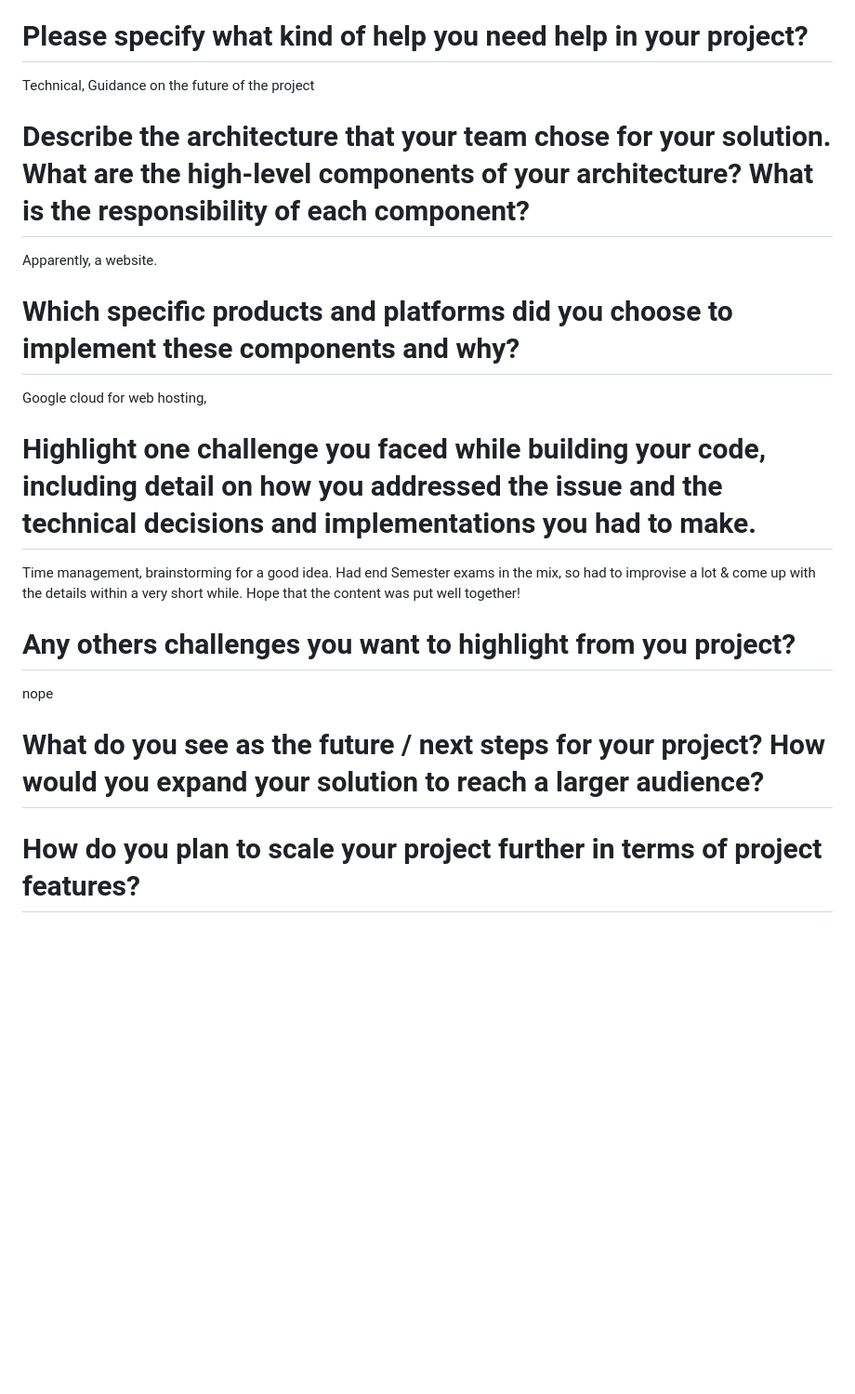
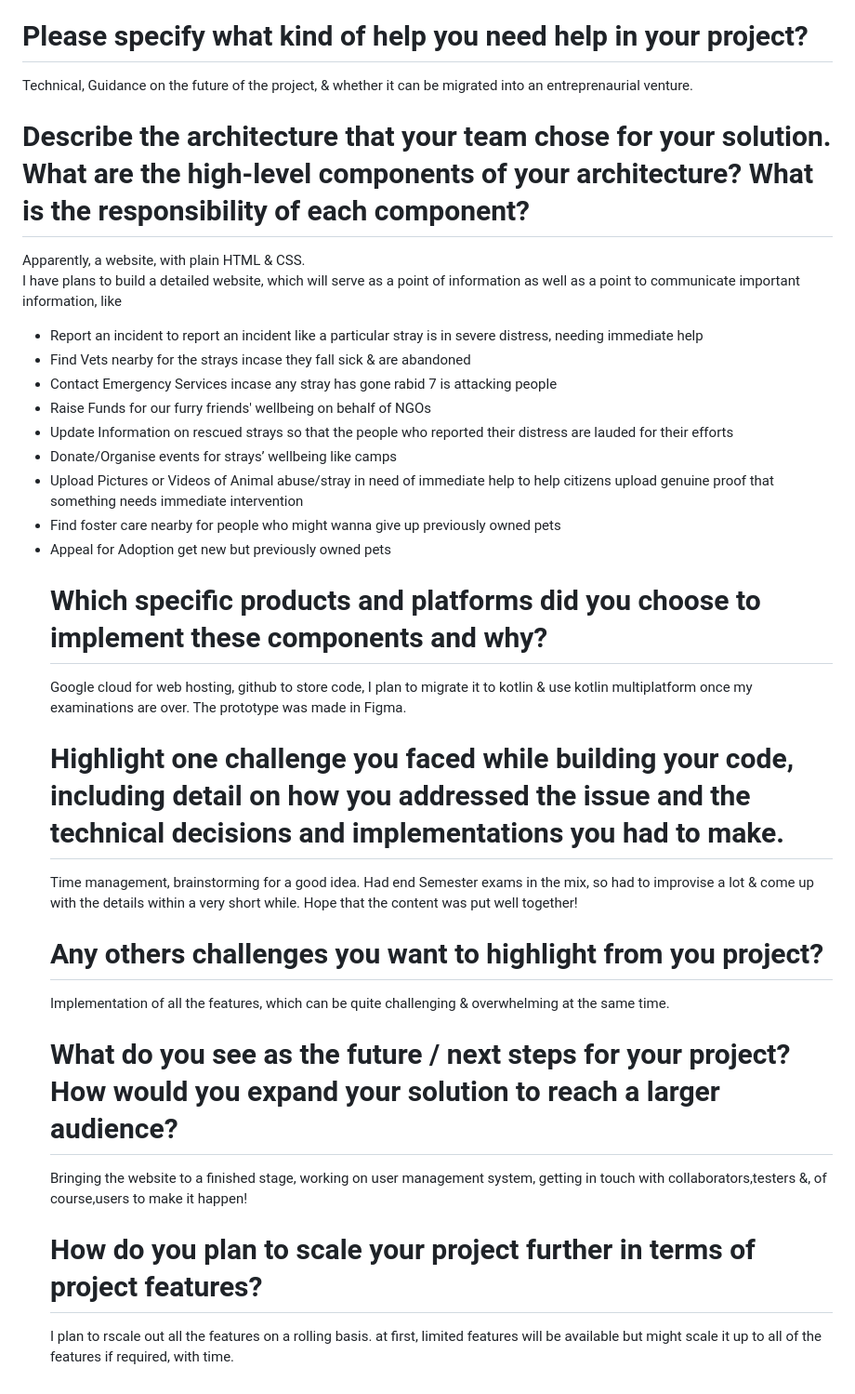
Before and after one commit to TithiB-del/SolutionChallenge2024, a Markdown page: About.md, the part around the change. Shown at 93% size. Rendered like a GitHub page; blank space fills up the shorter version.

Commit message:
enter architecture

```diff
--- a/About.md
+++ b/About.md
@@ -24,23 +24,34 @@ Reference to the problem- <ul> <li>https://www.india.com/news/india/stray-dog-me
 
 
 # Please specify what kind of help you need help in your project?
-<p>Technical, Guidance on the future of the project</p>
+<p>Technical, Guidance on the future of the project, & whether it can be migrated into an entreprenaurial venture.</p>
 
 # Describe the architecture that your team chose for your solution. What are the high-level components of your architecture? What is the responsibility of each component?
-<p>Apparently, a website.
+<p>Apparently, a website, with plain HTML & CSS.<br>
+I have plans to build a detailed website, which will serve as a point of information as well as a point to communicate important information, like
+<ul>
+<li>Report an incident to report an incident like a particular stray is in severe distress, needing immediate help</li>
+<li>Find Vets nearby for the strays incase they fall sick & are abandoned</li>
+<li>Contact Emergency Services incase any stray has gone rabid 7 is attacking people</li>
+<li>Raise Funds for our furry friends' wellbeing on behalf of NGOs</li>
+<li>Update Information on rescued strays so that the people who reported their distress are lauded for their efforts</li>
+<li>Donate/Organise events for strays’ wellbeing like camps</li>
+<li>Upload Pictures or Videos of Animal abuse/stray in need of immediate help to help citizens upload genuine proof that something needs immediate intervention</li>
+<li>Find foster care nearby for people who might wanna give up previously owned pets</li>
+<li>Appeal for Adoption get new but previously owned pets</li>
 
 # Which specific products and platforms did you choose to implement these components and why?
-<p>Google cloud for web hosting,
+<p>Google cloud for web hosting, github to store code, I plan to migrate it to kotlin & use kotlin multiplatform once my examinations are over. The prototype was made in Figma.
 
 # Highlight one challenge you faced while building your code, including detail on how you addressed the issue and the technical decisions and implementations you had to make.
 <p>Time management, brainstorming for a good idea.
 Had end Semester exams in the mix, so had to improvise a lot & come up with the details within a very short while. Hope that the content was put well together!</p>
 
 # Any others challenges you want to highlight from you project?
-<p>nope
+<p>Implementation of all the features, which can be quite challenging & overwhelming at the same time.
 
 # What do you see as the future / next steps for your project? How would you expand your solution to reach a larger audience?
-<p>
+<p>Bringing the website to a finished stage, working on user management system, getting in touch with collaborators,testers &, of course,users to make it happen!
 
 # How do you plan to scale your project further in terms of project features?
-<p>
+<p>I plan to rscale out all the features on a rolling basis. at first, limited features will be available but might scale it up to all of the features if required, with time.
```
